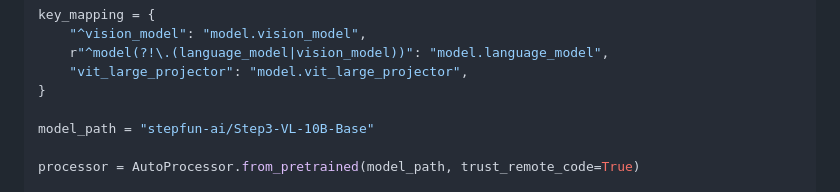
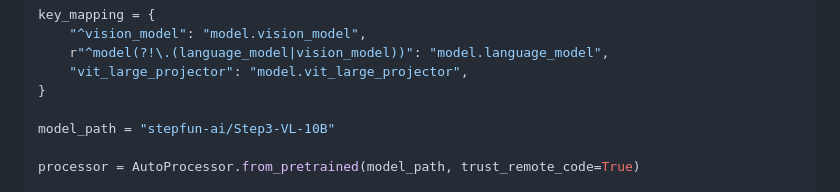
Before and after one commit to stepfun-ai/Step3-VL-10B, a Markdown page: README.md, the part around the change. Rendered like a GitHub page.

```diff
--- a/README.md
+++ b/README.md
@@ -132,7 +132,7 @@ key_mapping = {
     "vit_large_projector": "model.vit_large_projector",
 }
 
-model_path = "stepfun-ai/Step3-VL-10B-Base"
+model_path = "stepfun-ai/Step3-VL-10B"
 
 processor = AutoProcessor.from_pretrained(model_path, trust_remote_code=True)
 
```
